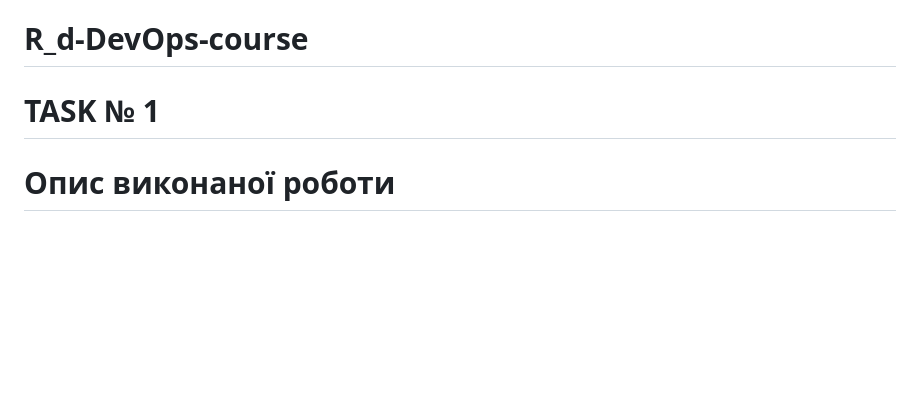
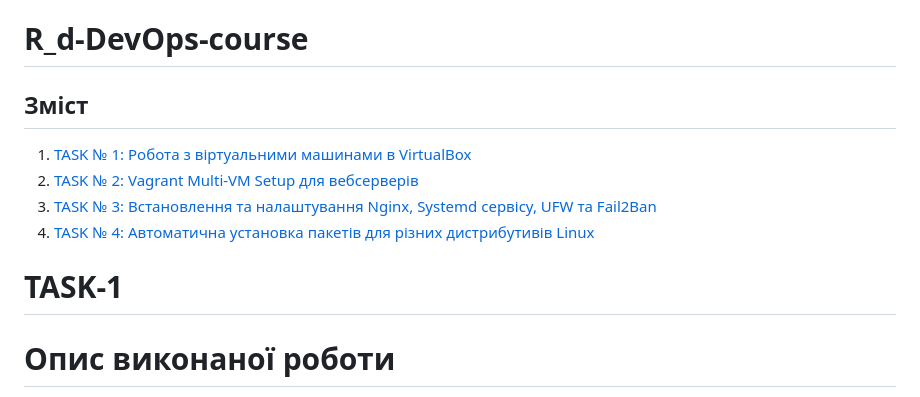
Before and after one commit to DeFrag73/R_d-DevOps-course, a Markdown page: README.md, the part around the change printed below. Drawn GitHub-style; blank space fills up the shorter version.

Commit message:
add content to README

```diff
--- a/README.md
+++ b/README.md
@@ -1,6 +1,13 @@
 # R_d-DevOps-course
 
-# TASK № 1
+## Зміст
+
+1. [TASK № 1: Робота з віртуальними машинами в VirtualBox](#TASK-1)
+2. [TASK № 2: Vagrant Multi-VM Setup для вебсерверів](#TASK-2)
+3. [TASK № 3: Встановлення та налаштування Nginx, Systemd сервісу, UFW та Fail2Ban](#TASK-3)
+4. [TASK № 4: Автоматична установка пакетів для різних дистрибутивів Linux](#TASK-4)
+
+# TASK-1
 
 # Опис виконаної роботи
 
```
Also changed, not shown: other parts of README.md (+3 -3 lines).
